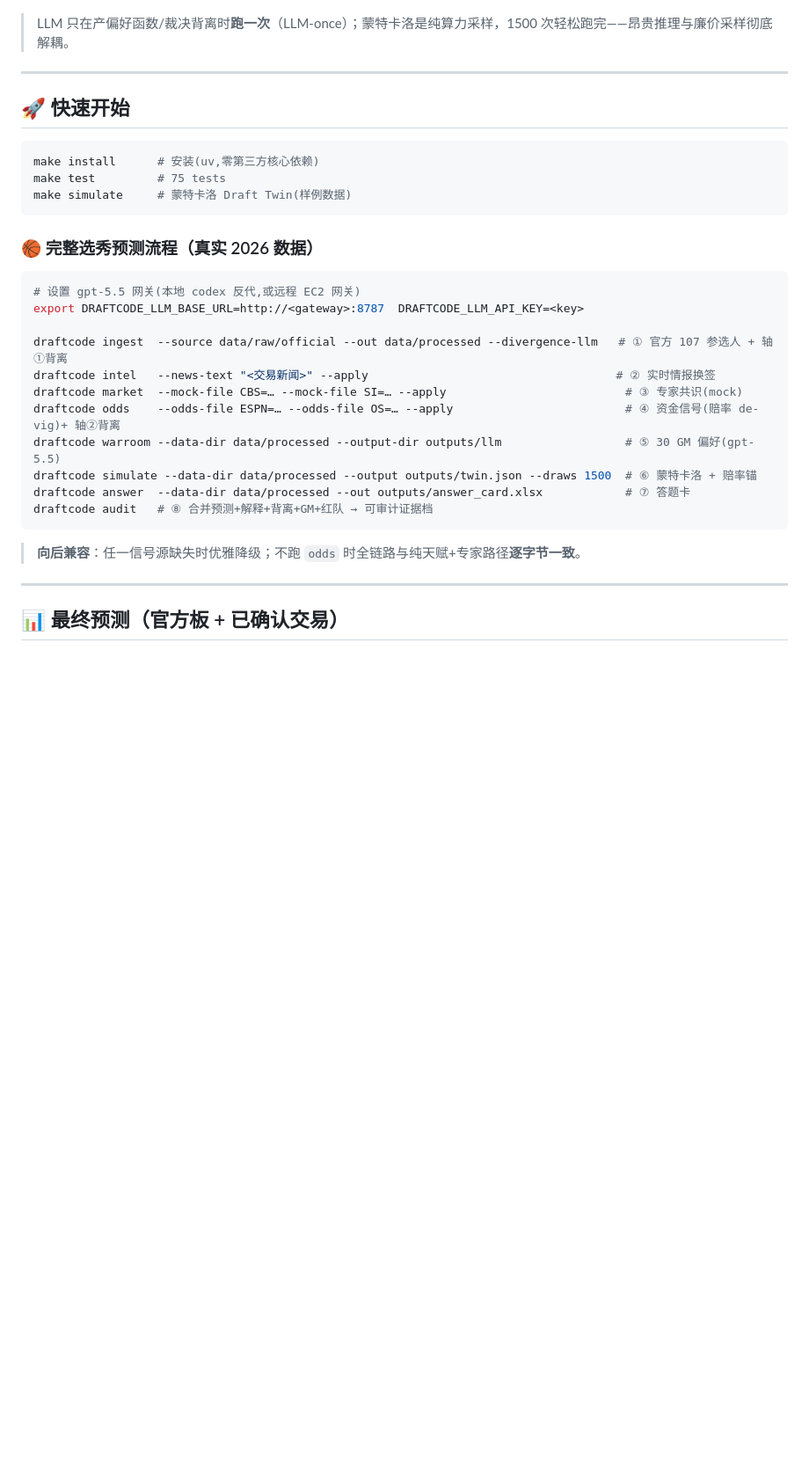
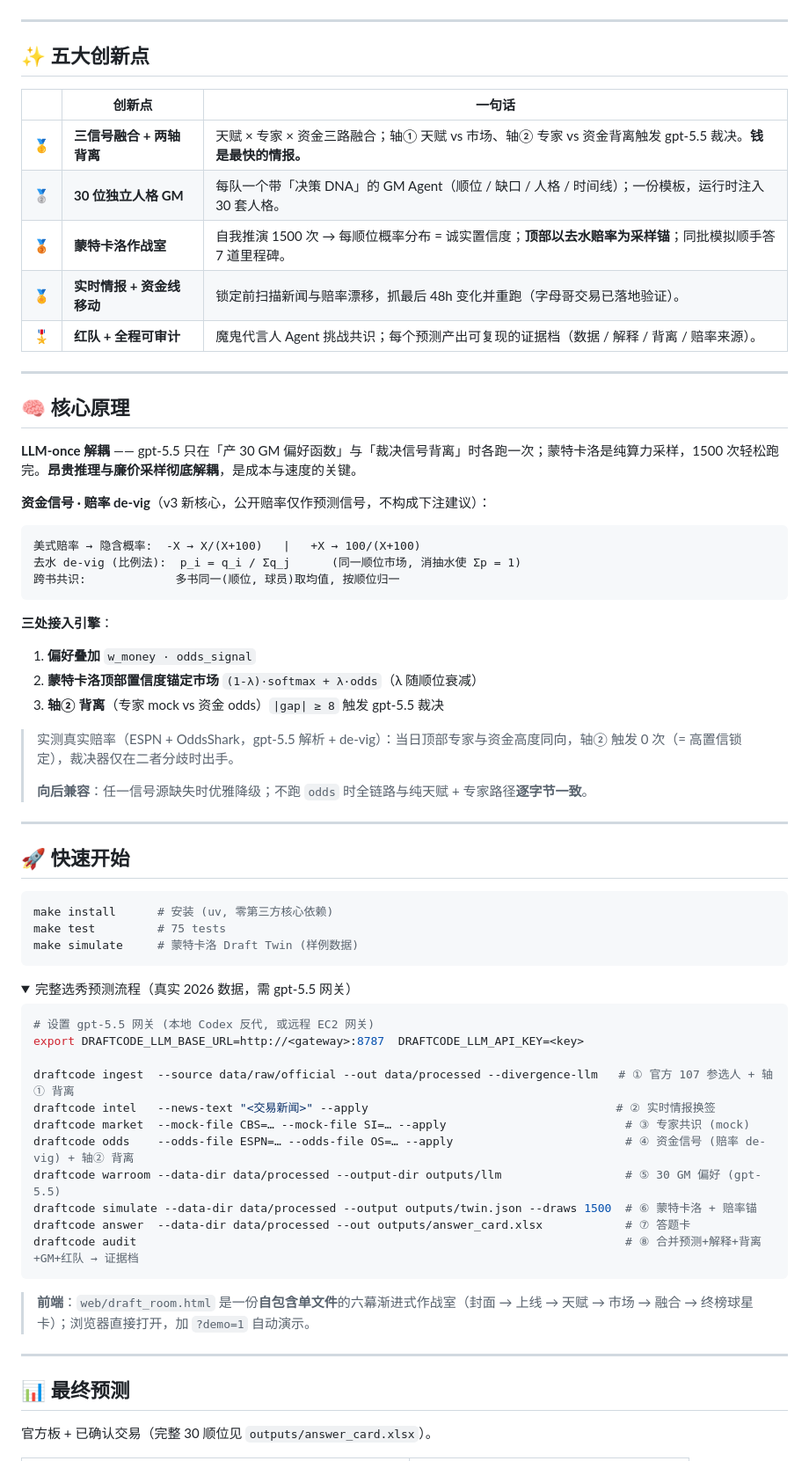
Before and after one commit to Jackey0903/draftcode, a Markdown page: README.md, the part around one of its changes. Shown at 88% size. Rendered like a GitHub page; folded sections open; blank space fills up the shorter version.

````diff
--- a/README.md
+++ b/README.md
@@ -61,39 +82,88 @@ flowchart TD
     classDef sig fill:#141c30,stroke:#f4a93b,color:#eef2fb;
 ```
 
-> LLM 只在产偏好函数/裁决背离时**跑一次**（LLM-once）；蒙特卡洛是纯算力采样，1500 次轻松跑完——昂贵推理与廉价采样彻底解耦。
+</details>
 
 ---
+
+<a id="edges"></a>
+
+## ✨ 五大创新点
+
+| | 创新点 | 一句话 |
+|:--:|--|--|
+| 🥇 | **三信号融合 + 两轴背离** | 天赋 × 专家 × 资金三路融合；轴① 天赋 vs 市场、轴② 专家 vs 资金背离触发 gpt-5.5 裁决。**钱是最快的情报。** |
+| 🥈 | **30 位独立人格 GM** | 每队一个带「决策 DNA」的 GM Agent（顺位 / 缺口 / 人格 / 时间线）；一份模板，运行时注入 30 套人格。 |
+| 🥉 | **蒙特卡洛作战室** | 自我推演 1500 次 → 每顺位概率分布 = 诚实置信度；**顶部以去水赔率为采样锚**；同批模拟顺手答 7 道里程碑。 |
+| 🏅 | **实时情报 + 资金线移动** | 锁定前扫描新闻与赔率漂移，抓最后 48h 变化并重跑（字母哥交易已落地验证）。 |
+| 🎖 | **红队 + 全程可审计** | 魔鬼代言人 Agent 挑战共识；每个预测产出可复现的证据档（数据 / 解释 / 背离 / 赔率来源）。 |
+
+---
+
+<a id="core"></a>
+
+## 🧠 核心原理
+
+**LLM-once 解耦** —— gpt-5.5 只在「产 30 GM 偏好函数」与「裁决信号背离」时各跑一次；蒙特卡洛是纯算力采样，1500 次轻松跑完。**昂贵推理与廉价采样彻底解耦**，是成本与速度的关键。
+
+**资金信号 · 赔率 de-vig**（v3 新核心，公开赔率仅作预测信号，不构成下注建议）：
+
+```text
+美式赔率 → 隐含概率:  -X → X/(X+100)   |   +X → 100/(X+100)
+去水 de-vig (比例法):  p_i = q_i / Σq_j      (同一顺位市场, 消抽水使 Σp = 1)
+跨书共识:             多书同一(顺位, 球员)取均值, 按顺位归一
+```
+
+**三处接入引擎**：
+
+1. **偏好叠加** `w_money · odds_signal`
+2. **蒙特卡洛顶部置信度锚定市场** `(1-λ)·softmax + λ·odds`（λ 随顺位衰减）
+3. **轴② 背离**（专家 mock vs 资金 odds）`|gap| ≥ 8` 触发 gpt-5.5 裁决
+
+> 实测真实赔率（ESPN + OddsShark，gpt-5.5 解析 + de-vig）：当日顶部专家与资金高度同向，轴② 触发 0 次（= 高置信锁定），裁决器仅在二者分歧时出手。
+>
+> **向后兼容**：任一信号源缺失时优雅降级；不跑 `odds` 时全链路与纯天赋 + 专家路径**逐字节一致**。
+
+---
+
+<a id="quickstart"></a>
 
 ## 🚀 快速开始
 
 ```bash
-make install      # 安装(uv,零第三方核心依赖)
+make install      # 安装 (uv, 零第三方核心依赖)
 make test         # 75 tests
-make simulate     # 蒙特卡洛 Draft Twin(样例数据)
+make simulate     # 蒙特卡洛 Draft Twin (样例数据)
 ```
 
-### 🏀 完整选秀预测流程（真实 2026 数据）
+<details>
+<summary>完整选秀预测流程（真实 2026 数据，需 gpt-5.5 网关）</summary>
 
 ```bash
-# 设置 gpt-5.5 网关(本地 codex 反代,或远程 EC2 网关)
+# 设置 gpt-5.5 网关 (本地 Codex 反代, 或远程 EC2 网关)
 export DRAFTCODE_LLM_BASE_URL=http://<gateway>:8787  DRAFTCODE_LLM_API_KEY=<key>
 
-draftcode ingest  --source data/raw/official --out data/processed --divergence-llm   # ① 官方 107 参选人 + 轴①背离
+draftcode ingest  --source data/raw/official --out data/processed --divergence-llm   # ① 官方 107 参选人 + 轴① 背离
 draftcode intel   --news-text "<交易新闻>" --apply                                    # ② 实时情报换签
-draftcode market  --mock-file CBS=… --mock-file SI=… --apply                          # ③ 专家共识(mock)
-draftcode odds    --odds-file ESPN=… --odds-file OS=… --apply                         # ④ 资金信号(赔率 de-vig)+ 轴②背离
-draftcode warroom --data-dir data/processed --output-dir outputs/llm                  # ⑤ 30 GM 偏好(gpt-5.5)
+draftcode market  --mock-file CBS=… --mock-file SI=… --apply                          # ③ 专家共识 (mock)
+draftcode odds    --odds-file ESPN=… --odds-file OS=… --apply                         # ④ 资金信号 (赔率 de-vig) + 轴② 背离
+draftcode warroom --data-dir data/processed --output-dir outputs/llm                  # ⑤ 30 GM 偏好 (gpt-5.5)
 draftcode simulate --data-dir data/processed --output outputs/twin.json --draws 1500  # ⑥ 蒙特卡洛 + 赔率锚
 draftcode answer  --data-dir data/processed --out outputs/answer_card.xlsx            # ⑦ 答题卡
-draftcode audit   # ⑧ 合并预测+解释+背离+GM+红队 → 可审计证据档
+draftcode audit                                                                       # ⑧ 合并预测+解释+背离+GM+红队 → 证据档
 ```
 
-> **向后兼容**：任一信号源缺失时优雅降级；不跑 `odds` 时全链路与纯天赋+专家路径**逐字节一致**。
+</details>
+
+> **前端**：`web/draft_room.html` 是一份**自包含单文件**的六幕渐进式作战室（封面 → 上线 → 天赋 → 市场 → 融合 → 终榜球星卡）；浏览器直接打开，加 `?demo=1` 自动演示。
 
 ---
 
-## 📊 最终预测（官方板 + 已确认交易）
+<a id="result"></a>
+
+## 📊 最终预测
+
+官方板 + 已确认交易（完整 30 顺位见 `outputs/answer_card.xlsx`）。
 
 <table>
 <tr><td valign="top">
````
Also changed, not shown: other parts of README.md (+89 -66 lines), docs/architecture.png (added), 1 other file.
